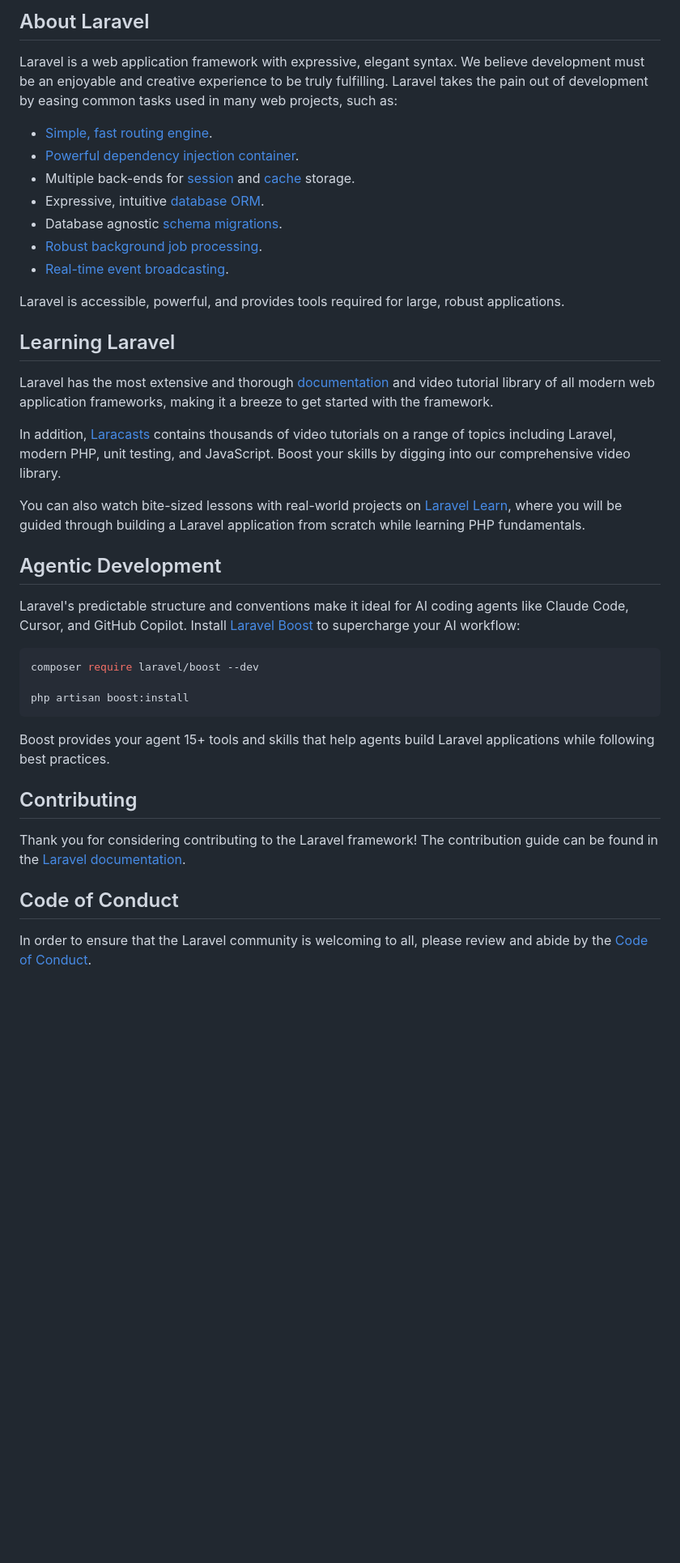
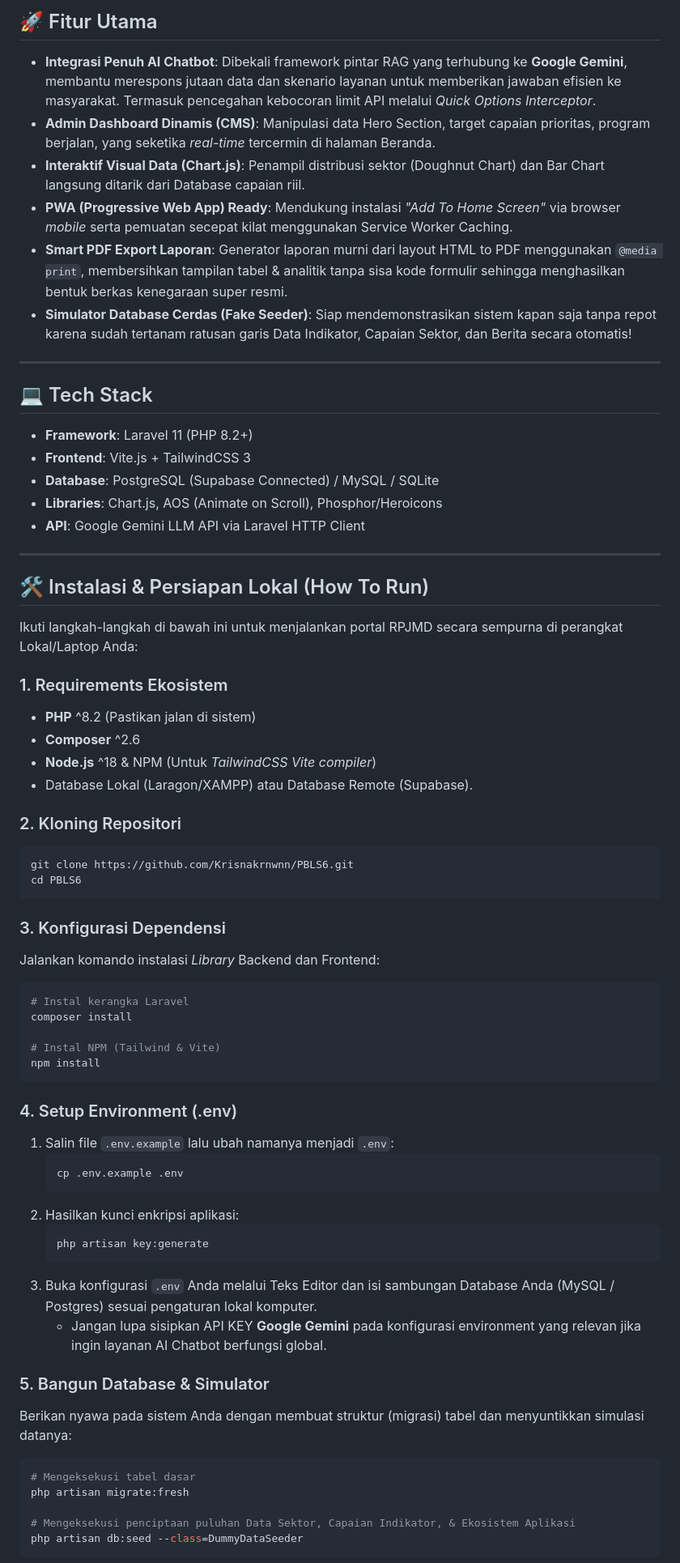
Before and after one commit to Krisnakrnwnn/portal-rpjmd-pasuruan, a Markdown page: README.md, the part around one of its changes. Shown at 81% size. Rendered like a GitHub page; blank space fills up the shorter version.

Commit message:
docs: Add comprehensive README instruction manual

````diff
--- a/README.md
+++ b/README.md
@@ -9,43 +4,70 @@
 
-## About Laravel
+## 🚀 Fitur Utama
 
-Laravel is a web application framework with expressive, elegant syntax. We believe development must be an enjoyable and creative experience to be truly fulfilling. Laravel takes the pain out of development by easing common tasks used in many web projects, such as:
+- **Integrasi Penuh AI Chatbot**: Dibekali framework pintar RAG yang terhubung ke **Google Gemini**, membantu merespons jutaan data dan skenario layanan untuk memberikan jawaban efisien ke masyarakat. Termasuk pencegahan kebocoran limit API melalui *Quick Options Interceptor*.
+- **Admin Dashboard Dinamis (CMS)**: Manipulasi data Hero Section, target capaian prioritas, program berjalan, yang seketika *real-time* tercermin di halaman Beranda.
+- **Interaktif Visual Data (Chart.js)**: Penampil distribusi sektor (Doughnut Chart) dan Bar Chart langsung ditarik dari Database capaian riil.
+- **PWA (Progressive Web App) Ready**: Mendukung instalasi *"Add To Home Screen"* via browser *mobile* serta pemuatan secepat kilat menggunakan Service Worker Caching.
+- **Smart PDF Export Laporan**: Generator laporan murni dari layout HTML to PDF menggunakan `@media print`, membersihkan tampilan tabel & analitik tanpa sisa kode formulir sehingga menghasilkan bentuk berkas kenegaraan super resmi.
+- **Simulator Database Cerdas (Fake Seeder)**: Siap mendemonstrasikan sistem kapan saja tanpa repot karena sudah tertanam ratusan garis Data Indikator, Capaian Sektor, dan Berita secara otomatis!
 
-- [Simple, fast routing engine](https://laravel.com/docs/routing).
-- [Powerful dependency injection container](https://laravel.com/docs/container).
-- Multiple back-ends for [session](https://laravel.com/docs/session) and [cache](https://laravel.com/docs/cache) storage.
-- Expressive, intuitive [database ORM](https://laravel.com/docs/eloquent).
-- Database agnostic [schema migrations](https://laravel.com/docs/migrations).
-- [Robust background job processing](https://laravel.com/docs/queues).
-- [Real-time event broadcasting](https://laravel.com/docs/broadcasting).
+---
 
-Laravel is accessible, powerful, and provides tools required for large, robust applications.
+## 💻 Tech Stack
 
-## Learning Laravel
+- **Framework**: Laravel 11 (PHP 8.2+)
+- **Frontend**: Vite.js + TailwindCSS 3
+- **Database**: PostgreSQL (Supabase Connected) / MySQL / SQLite
+- **Libraries**: Chart.js, AOS (Animate on Scroll), Phosphor/Heroicons
+- **API**: Google Gemini LLM API via Laravel HTTP Client
 
-Laravel has the most extensive and thorough [documentation](https://laravel.com/docs) and video tutorial library of all modern web application frameworks, making it a breeze to get started with the framework.
+---
 
-In addition, [Laracasts](https://laracasts.com) contains thousands of video tutorials on a range of topics including Laravel, modern PHP, unit testing, and JavaScript. Boost your skills by digging into our comprehensive video library.
+## 🛠️ Instalasi & Persiapan Lokal (How To Run)
 
-You can also watch bite-sized lessons with real-world projects on [Laravel Learn](https://laravel.com/learn), where you will be guided through building a Laravel application from scratch while learning PHP fundamentals.
+Ikuti langkah-langkah di bawah ini untuk menjalankan portal RPJMD secara sempurna di perangkat Lokal/Laptop Anda:
 
-## Agentic Development
+### 1. Requirements Ekosistem
+- **PHP** ^8.2 (Pastikan jalan di sistem)
+- **Composer** ^2.6
+- **Node.js** ^18 & NPM (Untuk *TailwindCSS Vite compiler*)
+- Database Lokal (Laragon/XAMPP) atau Database Remote (Supabase).
 
-Laravel's predictable structure and conventions make it ideal for AI coding agents like Claude Code, Cursor, and GitHub Copilot. Install [Laravel Boost](https://laravel.com/docs/ai) to supercharge your AI workflow:
-
+### 2. Kloning Repositori
 ```bash
-composer require laravel/boost --dev
-
-php artisan boost:install
+git clone https://github.com/Krisnakrnwnn/PBLS6.git
+cd PBLS6
 ```
 
-Boost provides your agent 15+ tools and skills that help agents build Laravel applications while following best practices.
+### 3. Konfigurasi Dependensi
+Jalankan komando instalasi *Library* Backend dan Frontend:
+```bash
+# Instal kerangka Laravel
+composer install
 
-## Contributing
+# Instal NPM (Tailwind & Vite)
+npm install
+```
 
-Thank you for considering contributing to the Laravel framework! The contribution guide can be found in the [Laravel documentation](https://laravel.com/docs/contributions).
+### 4. Setup Environment (.env)
+1. Salin file `.env.example` lalu ubah namanya menjadi `.env`:
+   ```bash
+   cp .env.example .env
+   ```
+2. Hasilkan kunci enkripsi aplikasi:
+   ```bash
+   php artisan key:generate
+   ```
+3. Buka konfigurasi `.env` Anda melalui Teks Editor dan isi sambungan Database Anda (MySQL / Postgres) sesuai pengaturan lokal komputer.
+   - Jangan lupa sisipkan API KEY **Google Gemini** pada konfigurasi environment yang relevan jika ingin layanan AI Chatbot berfungsi global.
 
-## Code of Conduct
+### 5. Bangun Database & Simulator
+Berikan nyawa pada sistem Anda dengan membuat struktur (migrasi) tabel dan menyuntikkan simulasi datanya:
+```bash
+# Mengeksekusi tabel dasar
+php artisan migrate:fresh
 
-In order to ensure that the Laravel community is welcoming to all, please review and abide by the [Code of Conduct](https://laravel.com/docs/contributions#code-of-conduct).
+# Mengeksekusi penciptaan puluhan Data Sektor, Capaian Indikator, & Ekosistem Aplikasi
+php artisan db:seed --class=DummyDataSeeder
+```
 
````
Also changed, not shown: other parts of README.md (+24 -11 lines).
